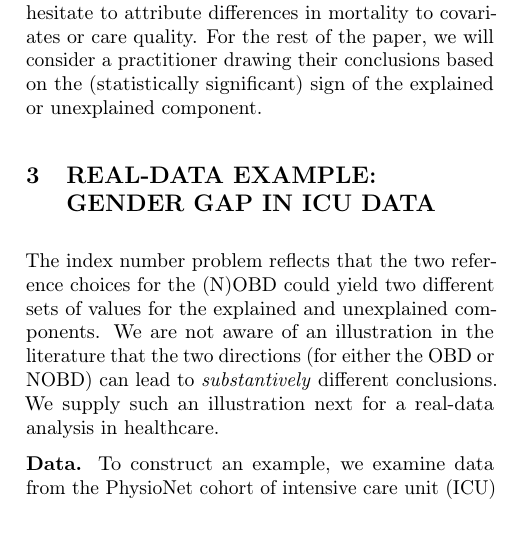
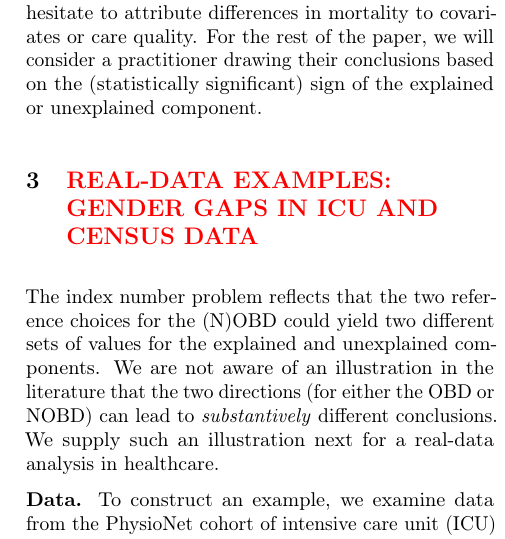
Before and after one commit to manuelquinteroc/OBD_AISTATS27, a LaTeX paper (AISTATS27/OBD_AISTATS.tex, which reads AISTATS27/Sections/03_real_healthcare_example.tex): part of one column of page 4 of 23, cut so that both start at the same text. Compiled offline with pdfLaTeX.

Commit message:
changed the title of section 3
Section 3 now covers the ICU and Census data: 'Real-data examples: Gender gaps in ICU and Census data' (in red). Adds a colour alias in the preamble because the AISTATS style upper-cases section titles.

```diff
--- a/AISTATS27/OBD_AISTATS.tex
+++ b/AISTATS27/OBD_AISTATS.tex
@@ -37,6 +37,7 @@
 \usepackage{microtype}      % microtypography
 \usepackage{xcolor}         % colors
 \newcommand{\rc}[1]{\textcolor{red}{#1}}   % red for edited table cells
+\colorlet{RED}{red}         % the aistats2027 style upper-cases section titles, turning \textcolor{red} into \textcolor{RED}
 
 \usepackage{amsmath,amssymb,mathtools,amsthm}
 \usepackage{thmtools}
--- a/AISTATS27/Sections/03_real_healthcare_example.tex
+++ b/AISTATS27/Sections/03_real_healthcare_example.tex
@@ -1,4 +1,5 @@
-\section{Real-data example: Gender gap in ICU data}
+\section{\textcolor{red}{Real-data examples: Gender gaps in ICU and Census data}}
+%REV \section{Real-data example: Gender gap in ICU data}
 \label{sec:real_example}
 
 % Extended to the two Census outcomes (new cells in red). Original ICU-only table kept below as %REV.
```
